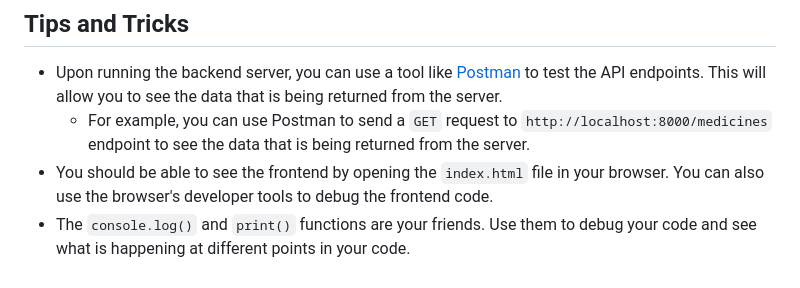
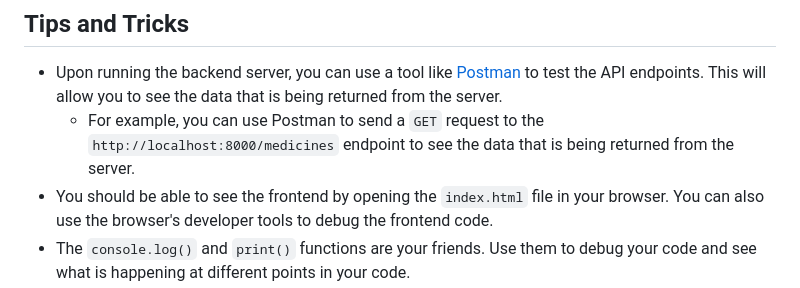
Before and after one commit to SamThompson95/lilly-technical-challenge, a Markdown page: README.md, the part around the change. Rendered like a GitHub page.

Commit message:
fix: README grammar

```diff
--- a/README.md
+++ b/README.md
@@ -61,7 +61,7 @@ Setup scripts are provided for Mac, Linux and Windows. You can run the appropria
 
 ## Tips and Tricks
 - Upon running the backend server, you can use a tool like [Postman](https://www.postman.com/downloads/) to test the API endpoints. This will allow you to see the data that is being returned from the server.
-    - For example, you can use Postman to send a `GET` request to `http://localhost:8000/medicines` endpoint to see the data that is being returned from the server.
+    - For example, you can use Postman to send a `GET` request to the `http://localhost:8000/medicines` endpoint to see the data that is being returned from the server.
 - You should be able to see the frontend by opening the `index.html` file in your browser. You can also use the browser's developer tools to debug the frontend code.
 - The `console.log()` and `print()` functions are your friends. Use them to debug your code and see what is happening at different points in your code.
 - If you are stuck, try breaking down the problem into smaller parts and tackle each part one at a time. This will help you to make progress and not get overwhelmed by the challenge.
```
